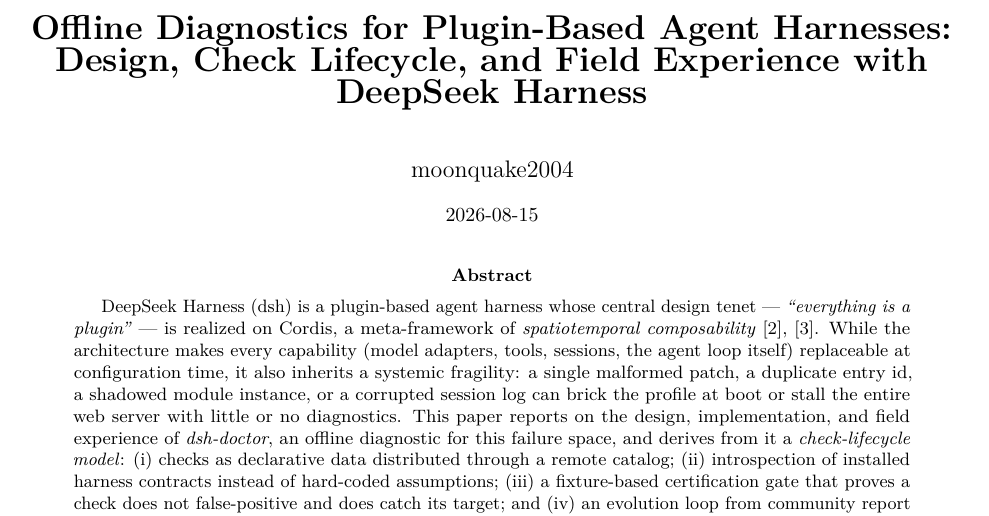
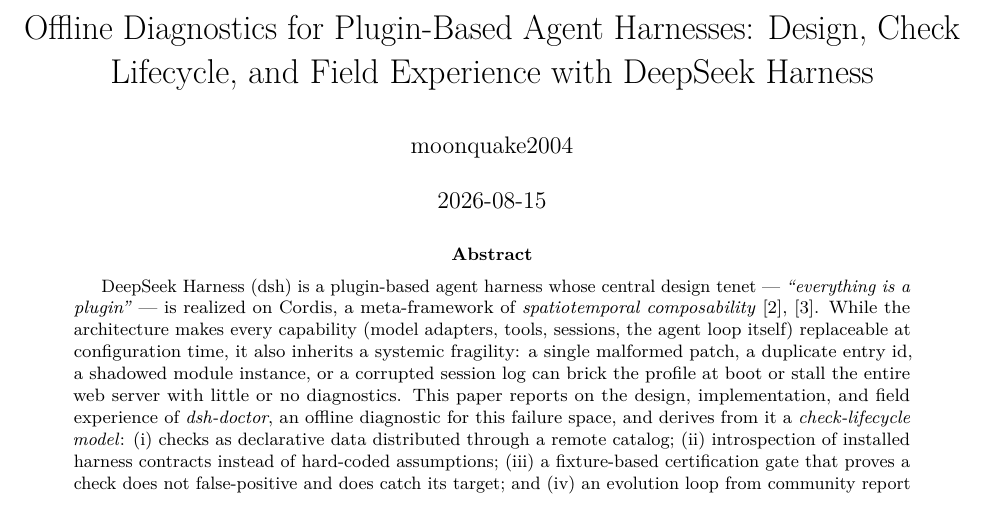
Before and after one commit to moonquake2004/dsh-doctor, a LaTeX paper (docs/paper/paper-offline-diagnostics.tex): part of page 1 of 12 before the commit and part of page 1 of 11 after it, cut so that both start at the same text. Compiled offline with pdfLaTeX.

Commit message:
paper: 严格 arXiv 版式——无封面页/无目录；maketitle 标题块 + 标准 \begin{abstract}（arXiv 自动提取元数据摘要）紧跟标题

```diff
--- a/docs/paper/paper-offline-diagnostics.tex
+++ b/docs/paper/paper-offline-diagnostics.tex
@@ -113,11 +113,8 @@
 \date{2026-08-15}
 
 \begin{document}
-\begin{titlepage}
-\centering
-{\LARGE\bfseries Offline Diagnostics for Plugin-Based Agent Harnesses: Design, Check Lifecycle, and Field Experience with DeepSeek Harness}\\[2.5em]
-{\large moonquake2004}\\[1em]
-{\normalsize 2026-08-15}\\[2.5em]
+\maketitle
+
 \begin{abstract}
 DeepSeek Harness (dsh) is a plugin-based agent harness whose central
 design tenet --- \emph{``everything is a plugin''} --- is realized on
```
Also changed, not shown: docs/paper/paper-offline-diagnostics.pdf, docs/paper/paper-offline-diagnostics.tex (5 more changed lines).
